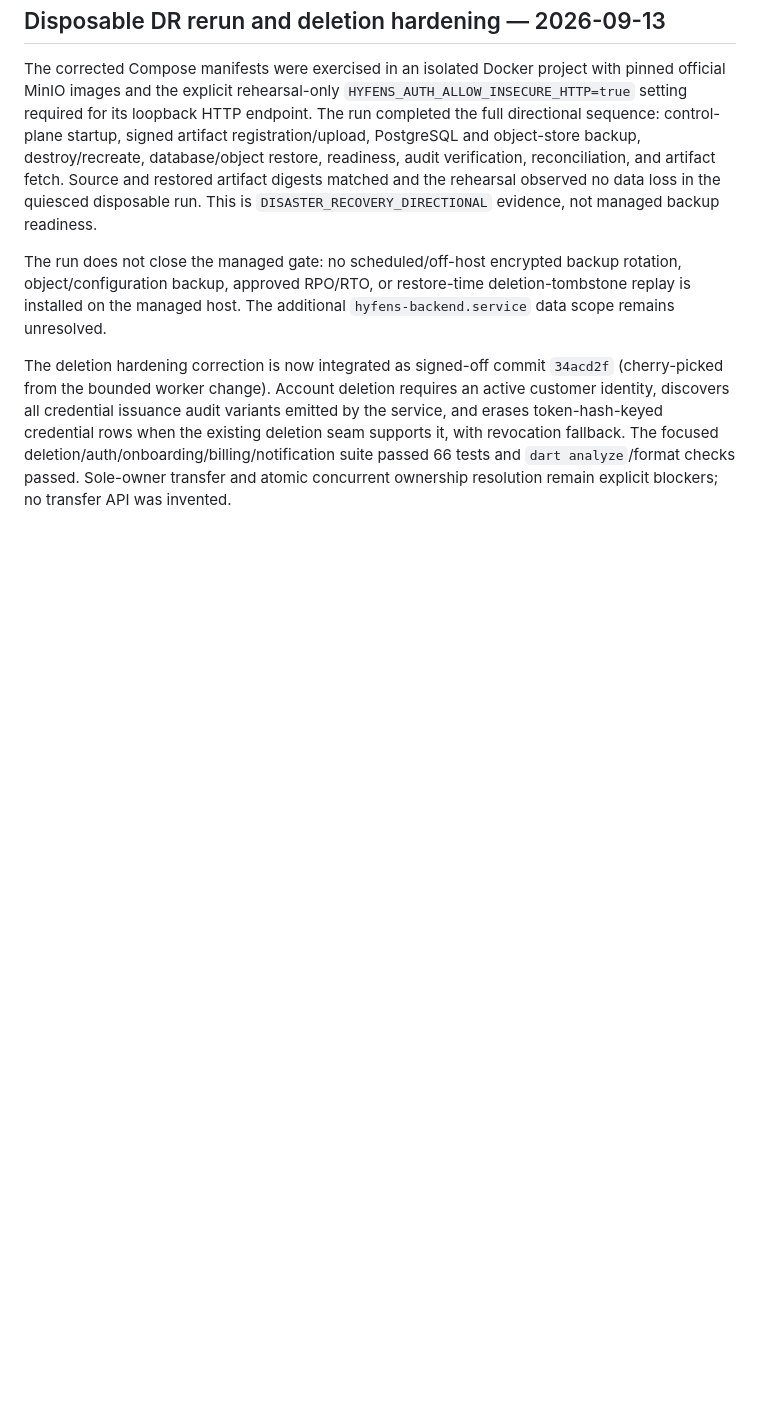
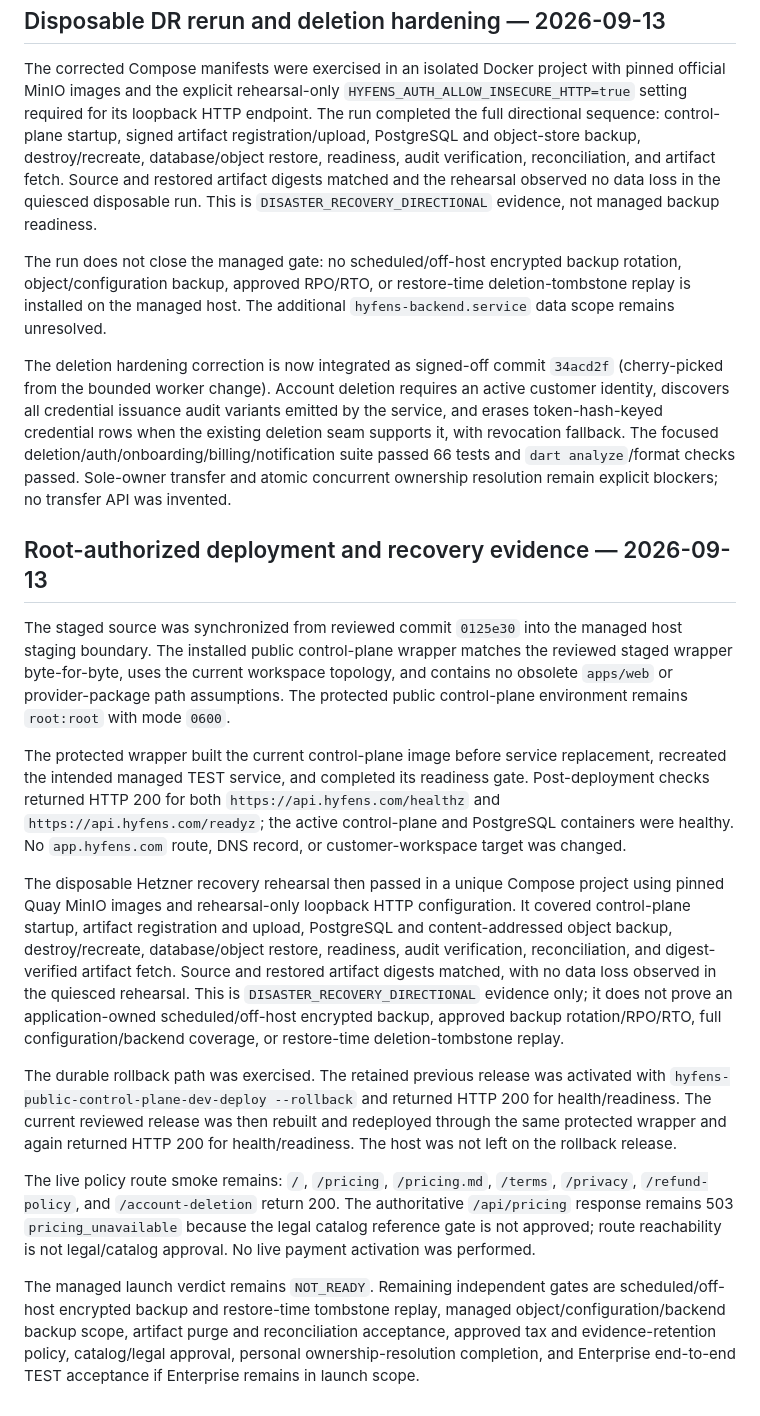
Before and after one commit to hyfens-hq/hyfens, a Markdown page: tasks/259-cloud-launch-operations-and-policy-gates.md, the part around the change. GitHub-like rendering; blank space fills up the shorter version.

Commit message:
docs(ops): record managed deployment recovery evidence
Signed-off-by: princeteck <privateyuvraj@gmail.com>

```diff
--- a/tasks/259-cloud-launch-operations-and-policy-gates.md
+++ b/tasks/259-cloud-launch-operations-and-policy-gates.md
@@ -710,3 +710,50 @@ when the existing deletion seam supports it, with revocation fallback. The
 focused deletion/auth/onboarding/billing/notification suite passed 66 tests and
 `dart analyze`/format checks passed. Sole-owner transfer and atomic concurrent
 ownership resolution remain explicit blockers; no transfer API was invented.
+
+## Root-authorized deployment and recovery evidence — 2026-09-13
+
+The staged source was synchronized from reviewed commit `0125e30` into the
+managed host staging boundary. The installed public control-plane wrapper
+matches the reviewed staged wrapper byte-for-byte, uses the current workspace
+topology, and contains no obsolete `apps/web` or provider-package path
+assumptions. The protected public control-plane environment remains
+`root:root` with mode `0600`.
+
+The protected wrapper built the current control-plane image before service
+replacement, recreated the intended managed TEST service, and completed its
+readiness gate. Post-deployment checks returned HTTP 200 for both
+`https://api.hyfens.com/healthz` and `https://api.hyfens.com/readyz`; the active
+control-plane and PostgreSQL containers were healthy. No `app.hyfens.com`
+route, DNS record, or customer-workspace target was changed.
+
+The disposable Hetzner recovery rehearsal then passed in a unique Compose
+project using pinned Quay MinIO images and rehearsal-only loopback HTTP
+configuration. It covered control-plane startup, artifact registration and
+upload, PostgreSQL and content-addressed object backup, destroy/recreate,
+database/object restore, readiness, audit verification, reconciliation, and
+digest-verified artifact fetch. Source and restored artifact digests matched,
+with no data loss observed in the quiesced rehearsal. This is
+`DISASTER_RECOVERY_DIRECTIONAL` evidence only; it does not prove an
+application-owned scheduled/off-host encrypted backup, approved backup
+rotation/RPO/RTO, full configuration/backend coverage, or restore-time
+deletion-tombstone replay.
+
+The durable rollback path was exercised. The retained previous release was
+activated with `hyfens-public-control-plane-dev-deploy --rollback` and
+returned HTTP 200 for health/readiness. The current reviewed release was then
+rebuilt and redeployed through the same protected wrapper and again returned
+HTTP 200 for health/readiness. The host was not left on the rollback release.
+
+The live policy route smoke remains: `/`, `/pricing`, `/pricing.md`, `/terms`,
+`/privacy`, `/refund-policy`, and `/account-deletion` return 200. The
+authoritative `/api/pricing` response remains 503 `pricing_unavailable` because
+the legal catalog reference gate is not approved; route reachability is not
+legal/catalog approval. No live payment activation was performed.
+
+The managed launch verdict remains `NOT_READY`. Remaining independent gates
+are scheduled/off-host encrypted backup and restore-time tombstone replay,
+managed object/configuration/backend backup scope, artifact purge and
+reconciliation acceptance, approved tax and evidence-retention policy,
+catalog/legal approval, personal ownership-resolution completion, and
+Enterprise end-to-end TEST acceptance if Enterprise remains in launch scope.
```
Also changed, not shown: tasks/269-account-deletion-retention.md (+27 -0 lines).
